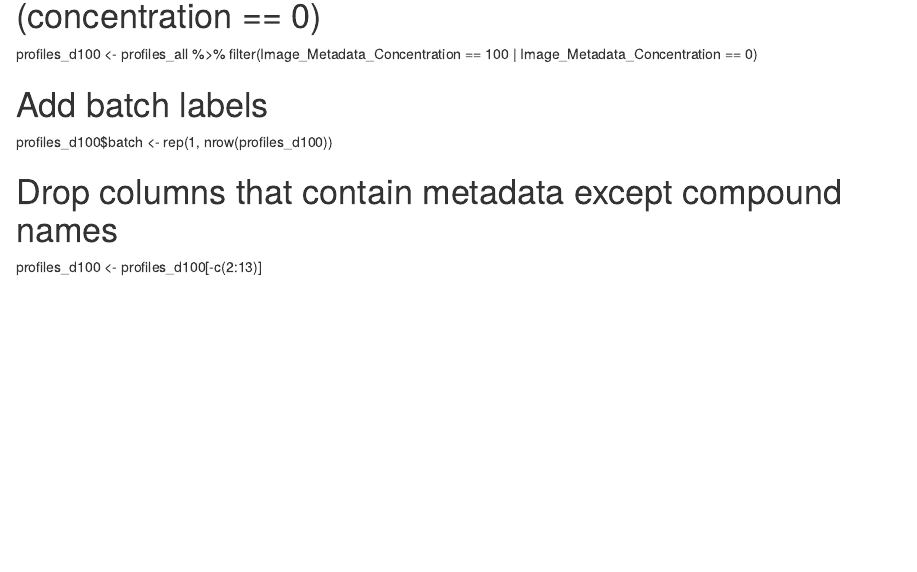
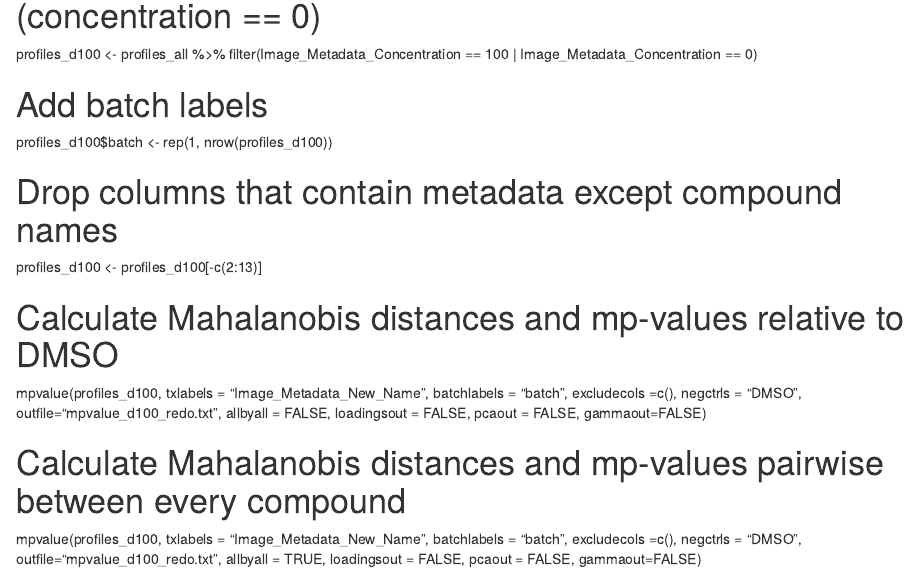
Before and after one commit to ipavli2/MultipleChemicalFeaturesImpactPeformance, an R Markdown document (mpvalue_calculation.Rmd): the page in a window 1100 px wide, from 110 px down. Rendered offline with R 4.5, knitr and Pandoc, with nearby package versions.

Commit message:
Update mpvalue_calculation.Rmd

```diff
--- a/mpvalue_calculation.Rmd
+++ b/mpvalue_calculation.Rmd
@@ -14,3 +14,11 @@ profiles_d100$batch <- rep(1, nrow(profiles_d100))
 # Drop columns that contain metadata except compound names
 
 profiles_d100 <- profiles_d100[-c(2:13)]
+
+# Calculate Mahalanobis distances and mp-values relative to DMSO
+
+mpvalue(profiles_d100, txlabels = "Image_Metadata_New_Name", batchlabels = "batch", excludecols =c(), negctrls = "DMSO", outfile="mpvalue_d100_redo.txt", allbyall = FALSE, loadingsout = FALSE, pcaout = FALSE, gammaout=FALSE)
+
+# Calculate Mahalanobis distances and mp-values pairwise between every compound
+
+mpvalue(profiles_d100, txlabels = "Image_Metadata_New_Name", batchlabels = "batch", excludecols =c(), negctrls = "DMSO", outfile="mpvalue_d100_redo.txt", allbyall = TRUE, loadingsout = FALSE, pcaout = FALSE, gammaout=FALSE)
```
